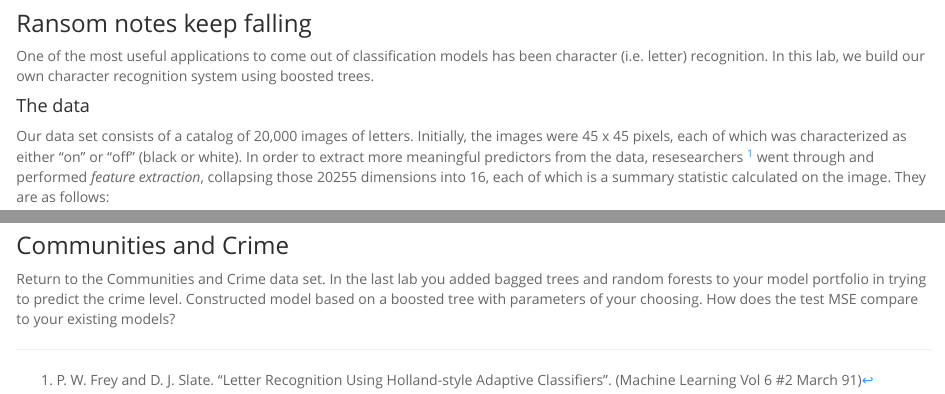
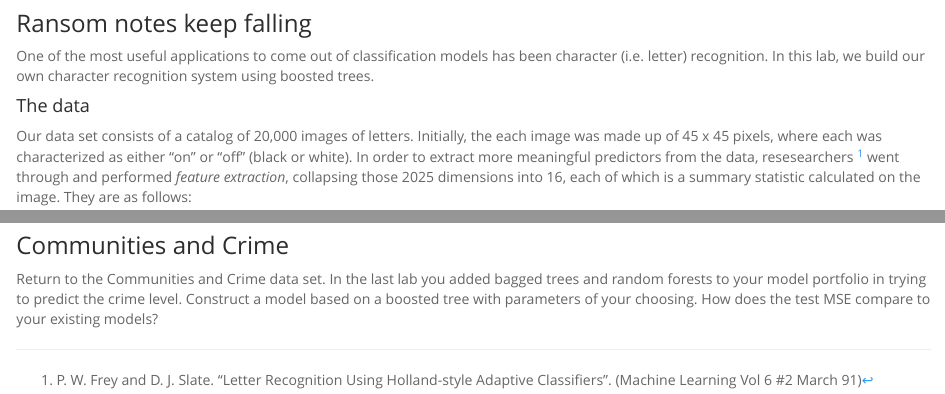
Before and after one commit to andrewpbray/math-243-spring-2016, an R Markdown document (assets/week-09/lab-7.Rmd): the page in a window 1100 px wide, from 260 px down, and a second part further down, joined at a grey line. The pictures show the output file assets/week-09/lab-7.html that the author committed with the source, opened offline.

Commit message:
fix typos

```diff
--- a/assets/week-09/lab-7.Rmd
+++ b/assets/week-09/lab-7.Rmd
@@ -13,7 +13,7 @@ output:
 One of the most useful applications to come out of classification models has been character (i.e. letter) recognition. In this lab, we build our own character recognition system using boosted trees.
 
 #### The data
-Our data set consists of a catalog of 20,000 images of letters. Initially, the images were 45 x 45 pixels, each of which was characterized as either "on" or "off" (black or white). In order to extract more meaningful predictors from the data, resesearchers [^1] went through and performed *feature extraction*, collapsing those 20255 dimensions into 16, each of which is a summary statistic calculated on the image. They are as follows:
+Our data set consists of a catalog of 20,000 images of letters. Initially, the each image was made up of 45 x 45 pixels, where each was characterized as either "on" or "off" (black or white). In order to extract more meaningful predictors from the data, resesearchers [^1] went through and performed *feature extraction*, collapsing those 2025 dimensions into 16, each of which is a summary statistic calculated on the image. They are as follows:
 
 1. The horizontal position, counting pixels from the left edge of the image, of the center of the smallest rectangular box that can be drawn with all "on" pixels inside the box.
 2. The vertical position, counting pixels from the bottom, of the above box.
@@ -73,6 +73,6 @@ b. Are there any letter pairs that became particularly easier/more difficult to
 
 ### Communities and Crime
 
-Return to the Communities and Crime data set. In the last lab you added bagged trees and random forests to your model portfolio in trying to predict the crime level. Constructed model based on a boosted tree with parameters of your choosing. How does the test MSE compare to your existing models?
+Return to the Communities and Crime data set. In the last lab you added bagged trees and random forests to your model portfolio in trying to predict the crime level. Construct a model based on a boosted tree with parameters of your choosing. How does the test MSE compare to your existing models?
 
 [^1]: P. W. Frey and D. J. Slate. "Letter Recognition Using Holland-style Adaptive Classifiers". (Machine Learning Vol 6 #2 March 91)
```
Also changed, not shown: assets/week-09/lab-7.html.
